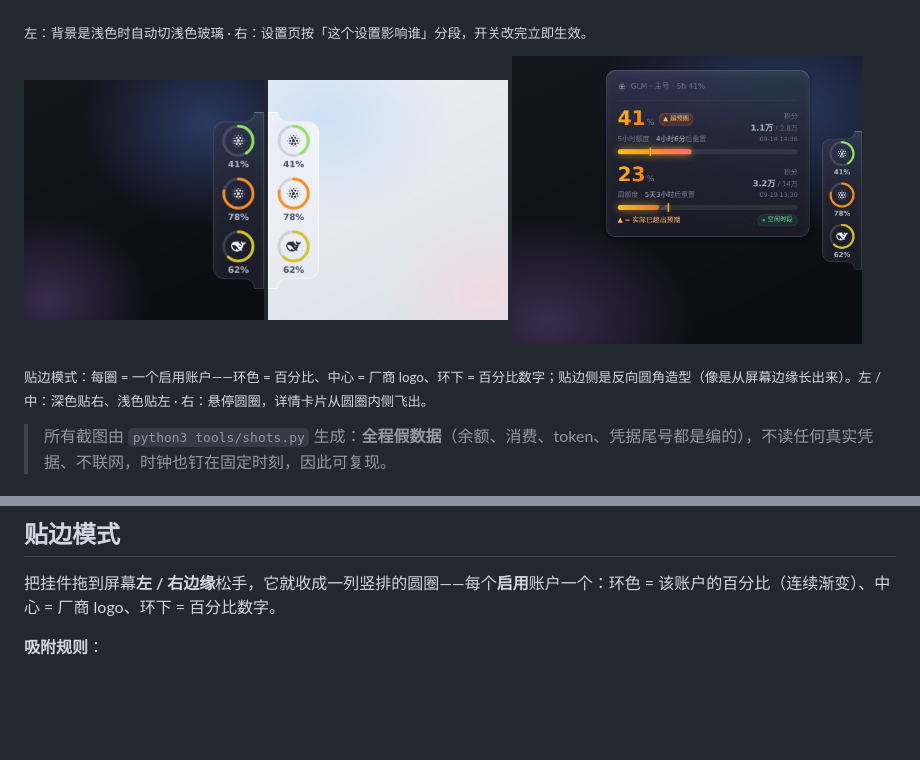
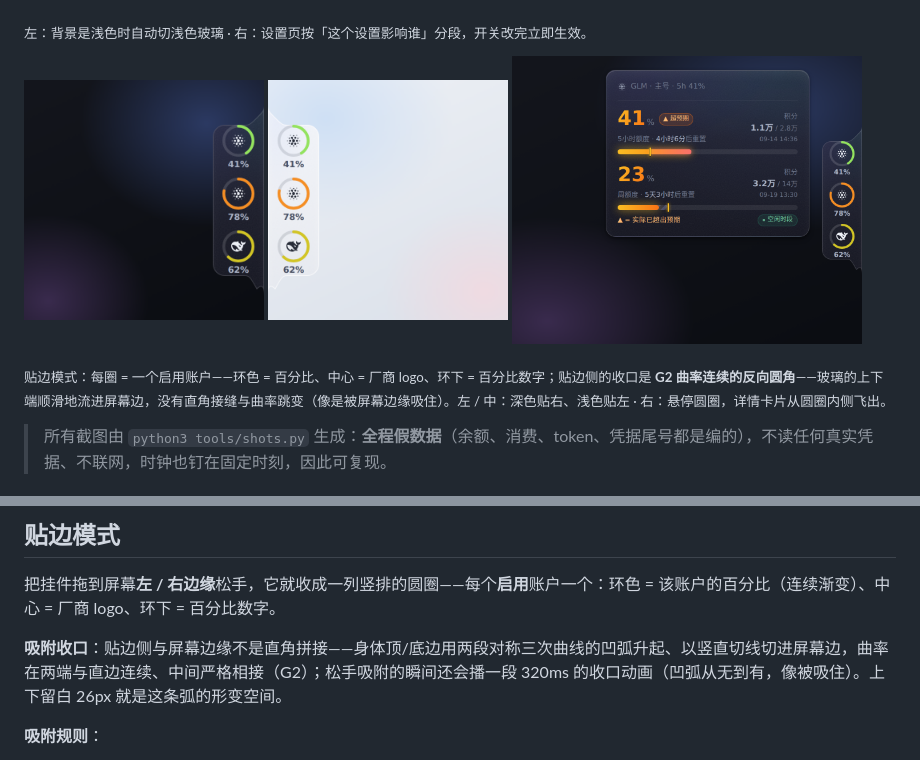
Before and after one commit to liuxsh9/glm-quota-widget, a Markdown page: README.md, 2 parts joined by grey strips. Rendered like a GitHub page; pictures changed too: docs/dock-dark-right.png, docs/dock-flyout.png, docs/dock-light-left.png; blank space fills up the shorter version.

```diff
--- a/README.md
+++ b/README.md
@@ -68,7 +68,7 @@
 
 <img src="docs/dock-dark-right.png" alt="贴边模式：深色贴右" width="240"> <img src="docs/dock-light-left.png" alt="贴边模式：浅色贴左" width="240"> <img src="docs/dock-flyout.png" alt="悬停圆圈弹出的详情卡片" width="350">
 
-<sub>贴边模式：每圈 = 一个启用账户——环色 = 百分比、中心 = 厂商 logo、环下 = 百分比数字；贴边侧是反向圆角造型（像是从屏幕边缘长出来）。左 / 中：深色贴右、浅色贴左 · 右：悬停圆圈，详情卡片从圆圈内侧飞出。</sub>
+<sub>贴边模式：每圈 = 一个启用账户——环色 = 百分比、中心 = 厂商 logo、环下 = 百分比数字；贴边侧的收口是 **G2 曲率连续的反向圆角**——玻璃的上下端顺滑地流进屏幕边，没有直角接缝与曲率跳变（像是被屏幕边缘吸住）。左 / 中：深色贴右、浅色贴左 · 右：悬停圆圈，详情卡片从圆圈内侧飞出。</sub>
 
 > 所有截图由 `python3 tools/shots.py` 生成：**全程假数据**（余额、消费、token、凭据尾号都是编的），不读任何真实凭据、不联网，时钟也钉在固定时刻，因此可复现。
 
@@ -92,6 +92,8 @@
 ## 贴边模式
 
 把挂件拖到屏幕**左 / 右边缘**松手，它就收成一列竖排的圆圈——每个**启用**账户一个：环色 = 该账户的百分比（连续渐变）、中心 = 厂商 logo、环下 = 百分比数字。
+
+**吸附收口**：贴边侧与屏幕边缘不是直角拼接——身体顶/底边用两段对称三次曲线的凹弧升起、以竖直切线切进屏幕边，曲率在两端与直边连续、中间严格相接（G2）；松手吸附的瞬间还会播一段 320ms 的收口动画（凹弧从无到有，像被吸住）。上下留白 26px 就是这条弧的形变空间。
 
 **吸附规则**：
 
```
Also changed, not shown: docs/dock-goo-zoom-bridge.png (added), docs/dock-goo-zoom-merged.png (added), 7 other files.
